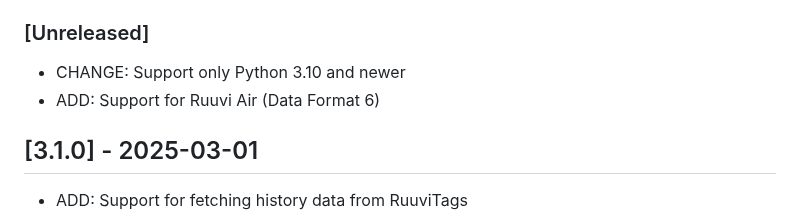
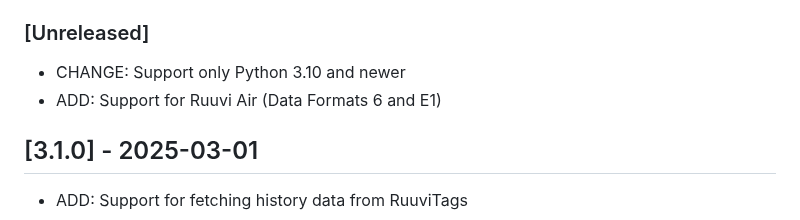
Before and after one commit to ttu/ruuvitag-sensor, a Markdown page: CHANGELOG.md, the part around the change. Rendered like a GitHub page.

```diff
--- a/CHANGELOG.md
+++ b/CHANGELOG.md
@@ -2,7 +2,7 @@
 
 ### [Unreleased]
 * CHANGE: Support only Python 3.10 and newer
-* ADD: Support for Ruuvi Air (Data Format 6)
+* ADD: Support for Ruuvi Air (Data Formats 6 and E1)
 
 ## [3.1.0] - 2025-03-01
 * ADD: Support for fetching history data from RuuviTags
```
Also changed, not shown: README.md (+14 -1 lines).
